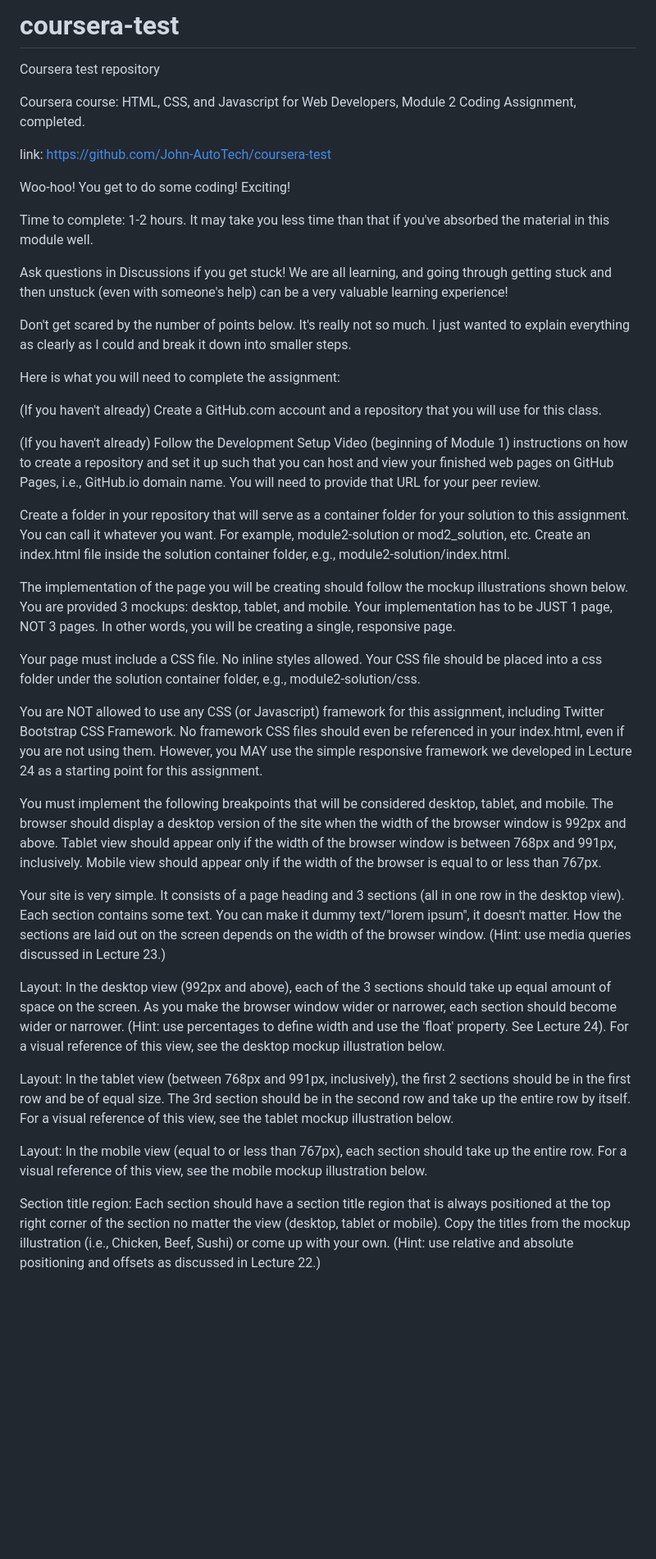
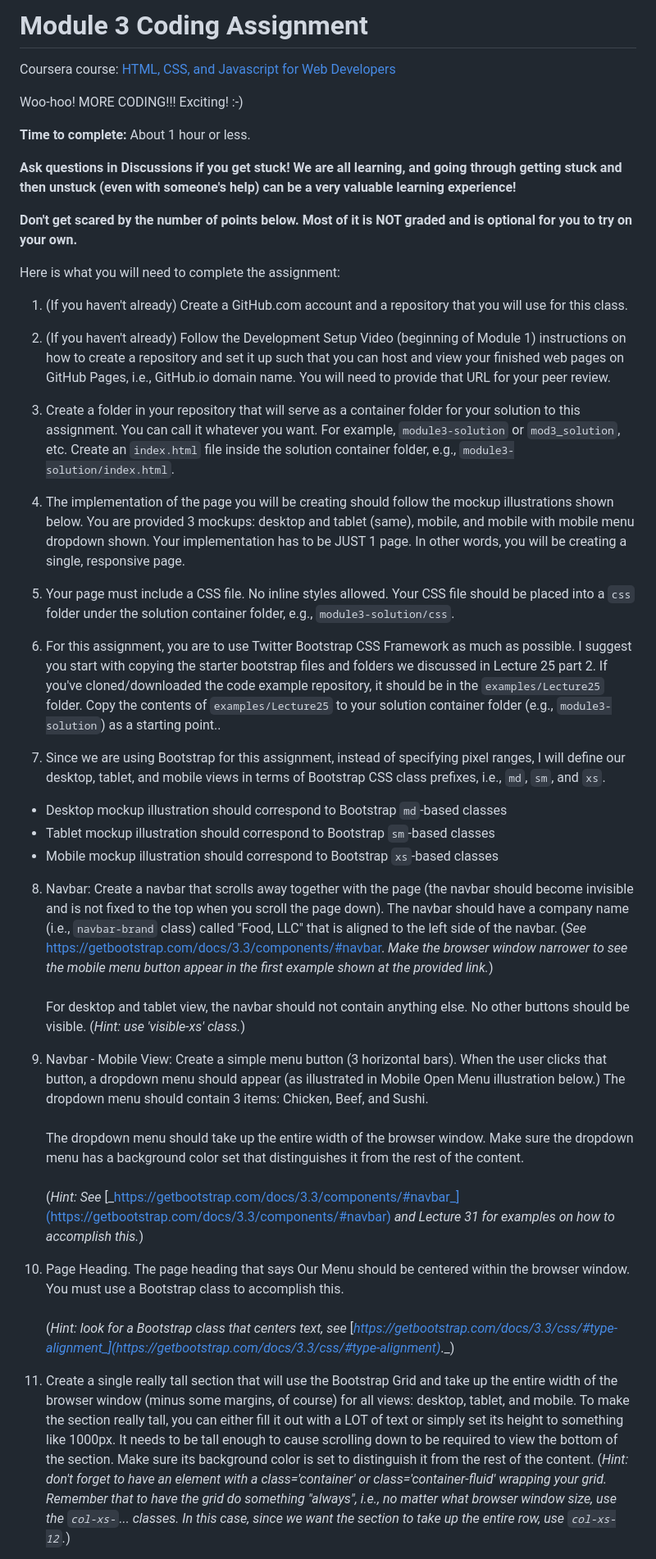
Before and after one commit to John-AutoTech/coursera-test, a Markdown page: README.md, the part around one of its changes. Shown at 82% size. Drawn GitHub-style; blank space fills up the shorter version.

Commit message:
Update README.md
Module 3 details in the README.md

```diff
--- a/README.md
+++ b/README.md
@@ -1,41 +1,48 @@
-# coursera-test
-Coursera test repository
+# Module 3 Coding Assignment
 
-Coursera course: HTML, CSS, and Javascript for Web Developers, Module 2 Coding Assignment, completed.
+Coursera course: [HTML, CSS, and Javascript for Web Developers](https://www.coursera.org/learn/html-css-javascript-for-web-developers)
 
-link: https://github.com/John-AutoTech/coursera-test
+Woo-hoo! MORE CODING!!! Exciting! :-)
 
-Woo-hoo! You get to do some coding! Exciting!
+**Time to complete:** About 1 hour or less.
 
-Time to complete: 1-2 hours. It may take you less time than that if you've absorbed the material in this module well.
+**Ask questions in Discussions if you get stuck! We are all learning, and going through getting stuck and then unstuck (even with someone's help) can be a very valuable learning experience!**
 
-Ask questions in Discussions if you get stuck! We are all learning, and going through getting stuck and then unstuck (even with someone's help) can be a very valuable learning experience!
-
-Don't get scared by the number of points below. It's really not so much. I just wanted to explain everything as clearly as I could and break it down into smaller steps.
+**Don't get scared by the number of points below.**  **Most of it is NOT graded and is optional for you to try on your own.**
 
 Here is what you will need to complete the assignment:
 
-(If you haven't already) Create a GitHub.com account and a repository that you will use for this class.
+1. (If you haven't already) Create a GitHub.com account and a repository that you will use for this class.
 
-(If you haven't already) Follow the Development Setup Video (beginning of Module 1) instructions on how to create a repository and set it up such that you can host and view your finished web pages on GitHub Pages, i.e., GitHub.io domain name. You will need to provide that URL for your peer review.
+2. (If you haven't already) Follow the Development Setup Video (beginning of Module 1) instructions on how to create a repository and set it up such that you can host and view your finished web pages on GitHub Pages, i.e., GitHub.io domain name. You will need to provide that URL for your peer review.
 
-Create a folder in your repository that will serve as a container folder for your solution to this assignment. You can call it whatever you want. For example, module2-solution or mod2_solution, etc. Create an index.html file inside the solution container folder, e.g., module2-solution/index.html.
+3. Create a folder in your repository that will serve as a container folder for your solution to this assignment. You can call it whatever you want. For example, `module3-solution` or `mod3_solution`, etc. Create an `index.html` file inside the solution container folder, e.g., `module3-solution/index.html`.
 
-The implementation of the page you will be creating should follow the mockup illustrations shown below. You are provided 3 mockups: desktop, tablet, and mobile. Your implementation has to be JUST 1 page, NOT 3 pages. In other words, you will be creating a single, responsive page.
+4. The implementation of the page you will be creating should follow the mockup illustrations shown below. You are provided 3 mockups: desktop and tablet (same), mobile, and mobile with mobile menu dropdown shown. Your implementation has to be JUST 1 page. In other words, you will be creating a single, responsive page.
 
-Your page must include a CSS file. No inline styles allowed. Your CSS file should be placed into a css folder under the solution container folder, e.g., module2-solution/css.
+5. Your page must include a CSS file. No inline styles allowed. Your CSS file should be placed into a `css` folder under the solution container folder, e.g., `module3-solution/css`.
 
-You are NOT allowed to use any CSS (or Javascript) framework for this assignment, including Twitter Bootstrap CSS Framework. No framework CSS files should even be referenced in your index.html, even if you are not using them. However, you MAY use the simple responsive framework we developed in Lecture 24 as a starting point for this assignment.
+6. For this assignment, you are to use Twitter Bootstrap CSS Framework as much as possible. I suggest you start with copying the starter bootstrap files and folders we discussed in Lecture 25 part 2. If you've cloned/downloaded the code example repository, it should be in the `examples/Lecture25` folder. Copy the contents of `examples/Lecture25` to your solution container folder (e.g., `module3-solution`) as a starting point..
 
-You must implement the following breakpoints that will be considered desktop, tablet, and mobile. The browser should display a desktop version of the site when the width of the browser window is 992px and above. Tablet view should appear only if the width of the browser window is between 768px and 991px, inclusively. Mobile view should appear only if the width of the browser is equal to or less than 767px.
+7. Since we are using Bootstrap for this assignment, instead of specifying pixel ranges, I will define our desktop, tablet, and mobile views in terms of Bootstrap CSS class prefixes, i.e., `md`, `sm`, and `xs`.
+  * Desktop mockup illustration should correspond to Bootstrap `md`-based classes
+  * Tablet mockup illustration should correspond to Bootstrap `sm`-based classes
+  * Mobile mockup illustration should correspond to Bootstrap `xs`-based classes
 
-Your site is very simple. It consists of a page heading and 3 sections (all in one row in the desktop view). Each section contains some text. You can make it dummy text/"lorem ipsum", it doesn't matter. How the sections are laid out on the screen depends on the width of the browser window. (Hint: use media queries discussed in Lecture 23.)
+8. Navbar: Create a navbar that scrolls away together with the page (the navbar should become invisible and is not fixed to the top when you scroll the page down). The navbar should have a company name (i.e., `navbar-brand` class) called "Food, LLC" that is aligned to the left side of the navbar. (*See* [https://getbootstrap.com/docs/3.3/components/#navbar](https://getbootstrap.com/docs/3.3/components/#navbar). *Make the browser window narrower to see the mobile menu button appear in the first example shown at the provided link.*)
+<br><br>
+For desktop and tablet view, the navbar should not contain anything else. No other buttons should be visible. (_Hint: use 'visible-xs' class._)
 
-Layout: In the desktop view (992px and above), each of the 3 sections should take up equal amount of space on the screen. As you make the browser window wider or narrower, each section should become wider or narrower. (Hint: use percentages to define width and use the 'float' property. See Lecture 24). For a visual reference of this view, see the desktop mockup illustration below.
+9. Navbar - Mobile View: Create a simple menu button (3 horizontal bars). When the user clicks that button, a dropdown menu should appear (as illustrated in Mobile Open Menu illustration below.) The dropdown menu should contain 3 items: Chicken, Beef, and Sushi.
+<br><br>
+The dropdown menu should take up the entire width of the browser window. Make sure the dropdown menu has a background color set that distinguishes it from the rest of the content.
+<br><br>
+(_Hint: See_ [_https://getbootstrap.com/docs/3.3/components/#navbar_](https://getbootstrap.com/docs/3.3/components/#navbar) _and Lecture 31 for examples on how to accomplish this._)
 
-Layout: In the tablet view (between 768px and 991px, inclusively), the first 2 sections should be in the first row and be of equal size. The 3rd section should be in the second row and take up the entire row by itself. For a visual reference of this view, see the tablet mockup illustration below.
+10.  Page Heading. The page heading that says Our Menu should be centered within the browser window. You must use a Bootstrap class to accomplish this.
+<br><br>
+(_Hint: look for a Bootstrap class that centers text, see_ [_https://getbootstrap.com/docs/3.3/css/#type-alignment_](https://getbootstrap.com/docs/3.3/css/#type-alignment)_._)
 
-Layout: In the mobile view (equal to or less than 767px), each section should take up the entire row. For a visual reference of this view, see the mobile mockup illustration below.
+11.  Create a single really tall section that will use the Bootstrap Grid and take up the entire width of the browser window (minus some margins, of course) for all views: desktop, tablet, and mobile. To make the section really tall, you can either fill it out with a LOT of text or simply set its height to something like 1000px. It needs to be tall enough to cause scrolling down to be required to view the bottom of the section. Make sure its background color is set to distinguish it from the rest of the content. (_Hint: don't forget to have an element with a class='container' or class='container-fluid' wrapping your grid. Remember that to have the grid do something "always", i.e., no matter what browser window size, use the `col-xs-`... classes. In this case, since we want the section to take up the entire row, use `col-xs-12`._)
 
-Section title region: Each section should have a section title region that is always positioned at the top right corner of the section no matter the view (desktop, tablet or mobile). Copy the titles from the mockup illustration (i.e., Chicken, Beef, Sushi) or come up with your own. (Hint: use relative and absolute positioning and offsets as discussed in Lecture 22.)
 
```
Also changed, not shown: other parts of README.md (+64 -2 lines).
